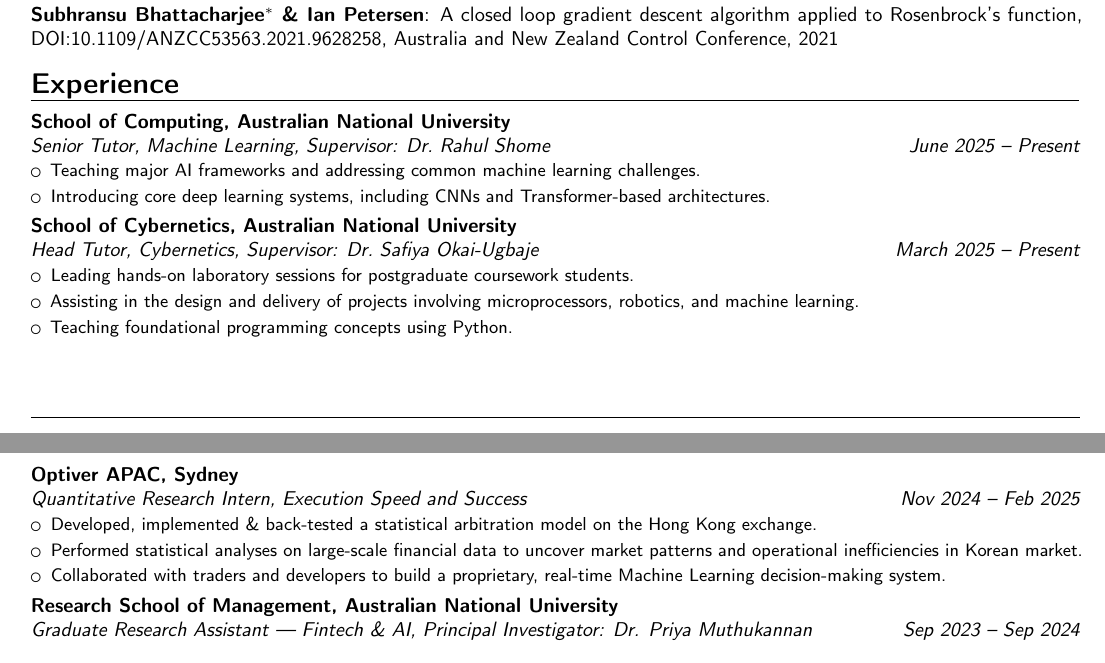
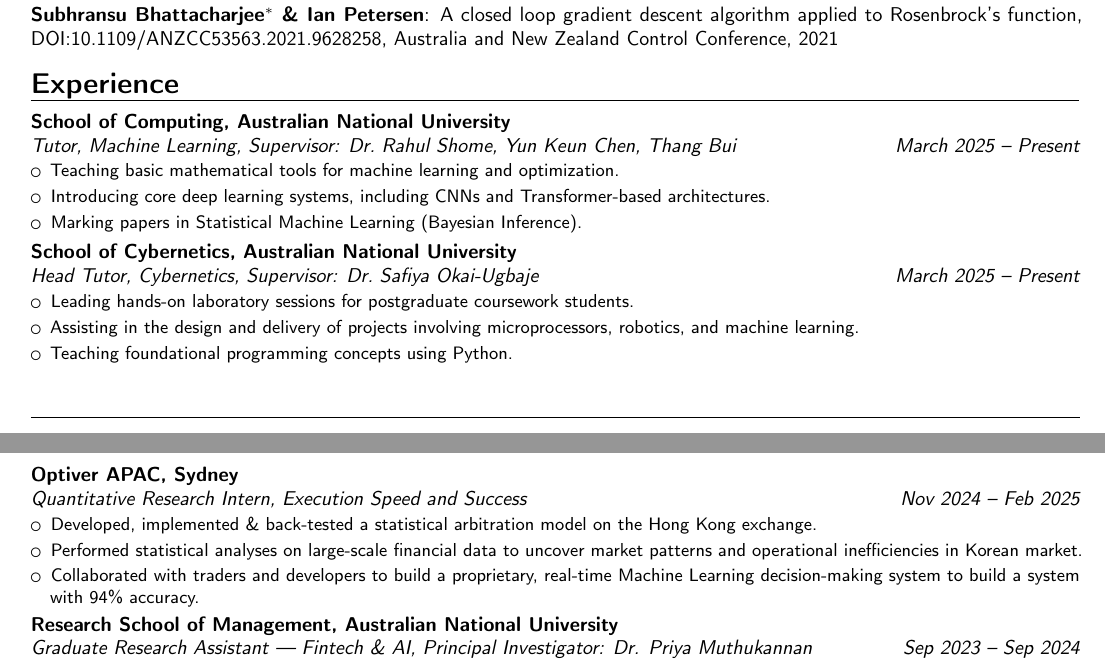
Before and after one commit to 1ssb/1ssb.github.io, a LaTeX CV (resume/main.tex, which reads resume/sections/exp.tex): two parts of pages 1 and 2 of 2, joined at a grey line, cut so that both start at the same text. Compiled offline with pdfLaTeX.

Commit message:
Update exp.tex

```diff
--- a/resume/sections/exp.tex
+++ b/resume/sections/exp.tex
@@ -1,9 +1,10 @@
 % exp.tex
 \section{Experience}
-\cventry{June 2025 -- Present}{Senior Tutor, Machine Learning}{School of Computing, Australian National University}{}{\textit{Supervisor: Dr.\ Rahul Shome}}{%
+\cventry{March 2025 -- Present}{Tutor, Machine Learning}{School of Computing, Australian National University}{}{\textit{Supervisor: Dr.\ Rahul Shome, Yun Keun Chen, Thang Bui}}{%
 \begin{itemize}[itemsep=0em]
-  \item Teaching major AI frameworks and addressing common machine learning challenges.
+  \item Teaching basic mathematical tools for machine learning and optimization.
   \item Introducing core deep learning systems, including CNNs and Transformer-based architectures.
+  \item Marking papers in Statistical Machine Learning (Bayesian Inference).
 \end{itemize}}
 
 \cventry{March 2025 -- Present}{Head Tutor, Cybernetics}{School of Cybernetics, Australian National University}{}{\textit{Supervisor: Dr.\ Safiya Okai-Ugbaje}}{%
@@ -17,7 +18,7 @@
 \begin{itemize}[itemsep=0em]
   \item Developed, implemented \& back-tested a statistical arbitration model on the Hong Kong exchange.
   \item Performed statistical analyses on large-scale financial data to uncover market patterns and operational inefficiencies in Korean market.
-  \item Collaborated with traders and developers to build a proprietary, real-time Machine Learning decision-making system.
+  \item Collaborated with traders and developers to build a proprietary, real-time Machine Learning decision-making system to build a system with 94\% accuracy.
 \end{itemize}}
 
 \cventry{Sep 2023 -- Sep 2024}{Graduate Research Assistant --- Fintech \& AI}{Research School of Management, Australian National University}{}{\textit{Principal Investigator: Dr. Priya Muthukannan}}{%
```
